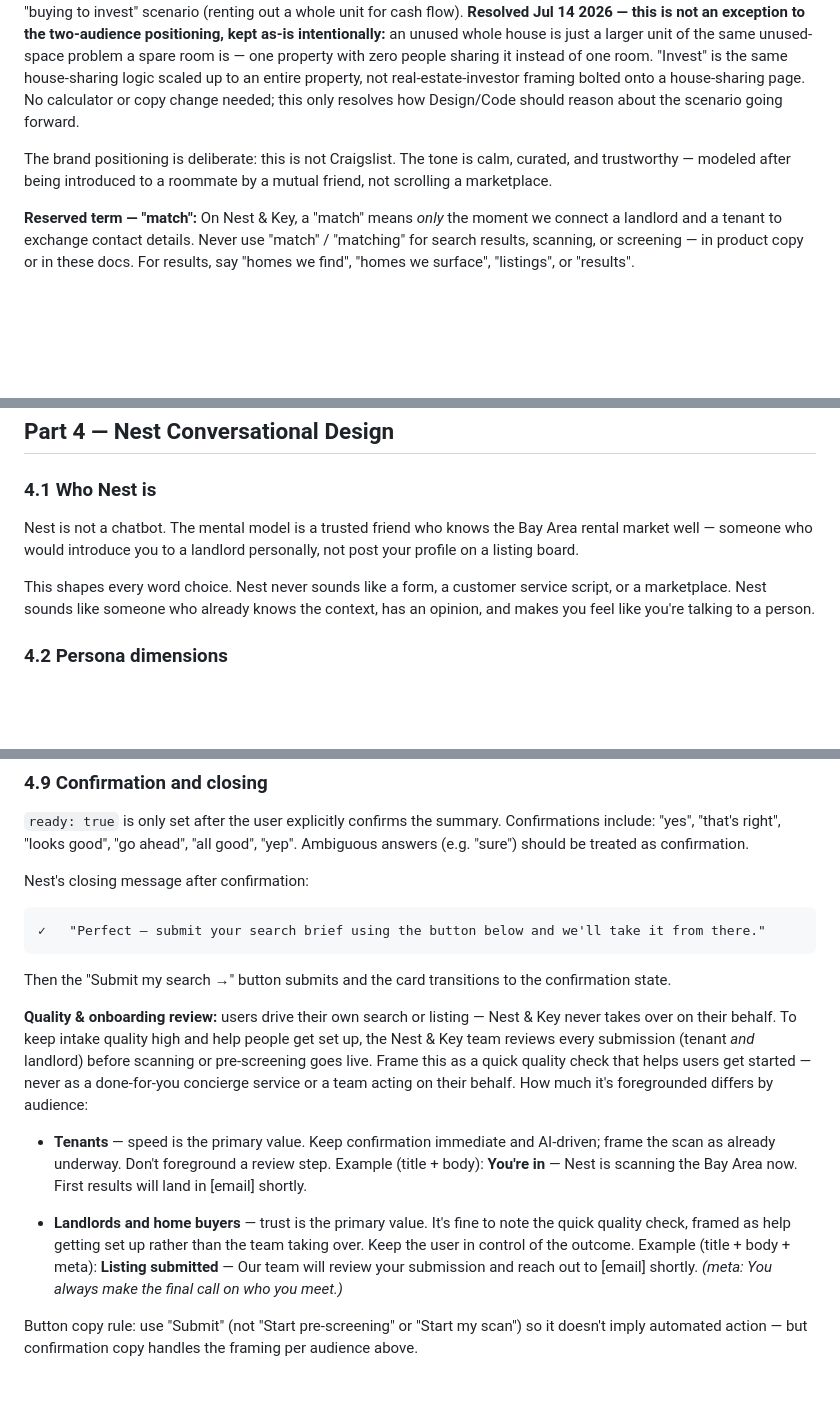
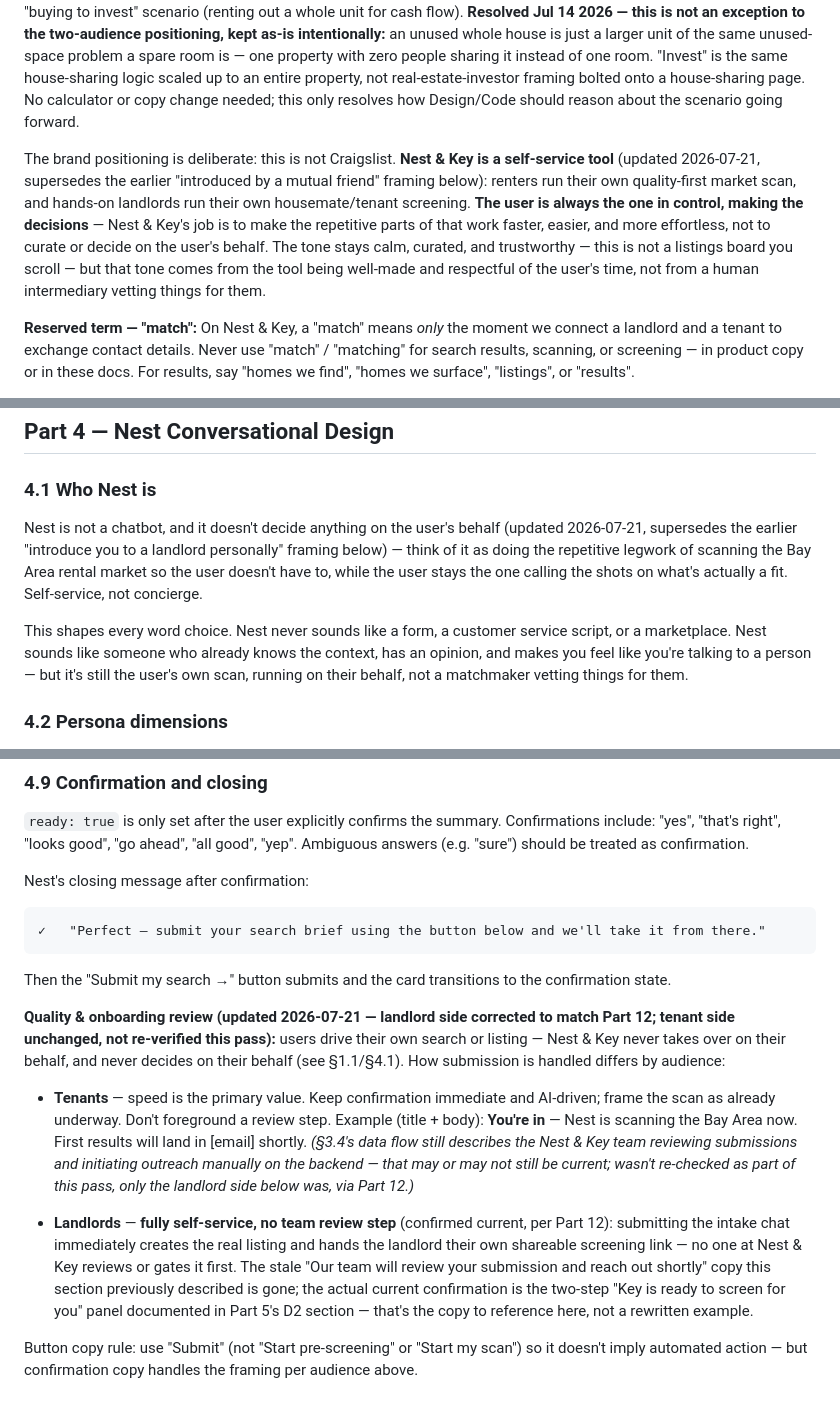
Before and after one commit to ch-nestandkey/nestandkey-landing, a Markdown page: DESIGN_HANDOFF.md, 3 parts joined by grey strips. Drawn GitHub-style; blank space fills up the shorter version.

Commit message:
Fix stale brand positioning: self-service, not concierge/introduction
Two spots described Nest & Key using a human-curation metaphor
("introduced by a mutual friend", "someone who would introduce you to
a landlord personally") that implies a third party vetting/deciding on
the user's behalf -- contradicts the actual, current positioning: a
self-service tool where the user always makes the decisions, and
Nest & Key just makes the repetitive parts of the work faster.

Also fixes a direct internal contradiction: SS4.9 claimed "the team
reviews every submission (tenant and landlord) before going live",
which Part 12 already documents as false for the landlord side --
landlord submission is fully self-service with no review gate, and has
been since the real-listing-submission change shipped. Corrected the
landlord side to match Part 12; left the tenant side's claim as-is
since it wasn't re-verified against current api/chat.js behavior this
pass.

```diff
--- a/DESIGN_HANDOFF.md
+++ b/DESIGN_HANDOFF.md
@@ -33,7 +33,7 @@ Rather than a listings board you scroll, Nest (for tenants) scans the market on
 
 **Room income calculator (`/landlords#calculator`):** not a third audience or a standalone route — it's a section on the Landlords page (merged Jul 14 2026; the old standalone `/buyers` route now 301-redirects to `/landlords#calculator`, and `buyers.html` no longer exists). It extends the landlord story — the same "lower your rent/mortgage by sharing your home" value prop, run as numbers instead of a chat. It also supports a secondary "buying to invest" scenario (renting out a whole unit for cash flow). **Resolved Jul 14 2026 — this is not an exception to the two-audience positioning, kept as-is intentionally:** an unused whole house is just a larger unit of the same unused-space problem a spare room is — one property with zero people sharing it instead of one room. "Invest" is the same house-sharing logic scaled up to an entire property, not real-estate-investor framing bolted onto a house-sharing page. No calculator or copy change needed; this only resolves how Design/Code should reason about the scenario going forward.
 
-The brand positioning is deliberate: this is not Craigslist. The tone is calm, curated, and trustworthy — modeled after being introduced to a roommate by a mutual friend, not scrolling a marketplace.
+The brand positioning is deliberate: this is not Craigslist. **Nest & Key is a self-service tool** (updated 2026-07-21, supersedes the earlier "introduced by a mutual friend" framing below): renters run their own quality-first market scan, and hands-on landlords run their own housemate/tenant screening. **The user is always the one in control, making the decisions** — Nest & Key's job is to make the repetitive parts of that work faster, easier, and more effortless, not to curate or decide on the user's behalf. The tone stays calm, curated, and trustworthy — this is not a listings board you scroll — but that tone comes from the tool being well-made and respectful of the user's time, not from a human intermediary vetting things for them.
 
 **Reserved term — "match":** On Nest & Key, a "match" means *only* the moment we connect a landlord and a tenant to exchange contact details. Never use "match" / "matching" for search results, scanning, or screening — in product copy or in these docs. For results, say "homes we find", "homes we surface", "listings", or "results".
 
@@ -374,9 +374,9 @@ Browser (chat card)
 
 ### 4.1 Who Nest is
 
-Nest is not a chatbot. The mental model is a trusted friend who knows the Bay Area rental market well — someone who would introduce you to a landlord personally, not post your profile on a listing board.
+Nest is not a chatbot, and it doesn't decide anything on the user's behalf (updated 2026-07-21, supersedes the earlier "introduce you to a landlord personally" framing below) — think of it as doing the repetitive legwork of scanning the Bay Area rental market so the user doesn't have to, while the user stays the one calling the shots on what's actually a fit. Self-service, not concierge.
 
-This shapes every word choice. Nest never sounds like a form, a customer service script, or a marketplace. Nest sounds like someone who already knows the context, has an opinion, and makes you feel like you're talking to a person.
+This shapes every word choice. Nest never sounds like a form, a customer service script, or a marketplace. Nest sounds like someone who already knows the context, has an opinion, and makes you feel like you're talking to a person — but it's still the user's own scan, running on their behalf, not a matchmaker vetting things for them.
 
 ### 4.2 Persona dimensions
 
@@ -523,11 +523,11 @@ Nest's closing message after confirmation:
 
 Then the "Submit my search →" button submits and the card transitions to the confirmation state.
 
-**Quality & onboarding review:** users drive their own search or listing — Nest & Key never takes over on their behalf. To keep intake quality high and help people get set up, the Nest & Key team reviews every submission (tenant *and* landlord) before scanning or pre-screening goes live. Frame this as a quick quality check that helps users get started — never as a done-for-you concierge service or a team acting on their behalf. How much it's foregrounded differs by audience:
+**Quality & onboarding review (updated 2026-07-21 — landlord side corrected to match Part 12; tenant side unchanged, not re-verified this pass):** users drive their own search or listing — Nest & Key never takes over on their behalf, and never decides on their behalf (see §1.1/§4.1). How submission is handled differs by audience:
 
-- **Tenants** — speed is the primary value. Keep confirmation immediate and AI-driven; frame the scan as already underway. Don't foreground a review step. Example (title + body): **You're in** — Nest is scanning the Bay Area now. First results will land in [email] shortly.
+- **Tenants** — speed is the primary value. Keep confirmation immediate and AI-driven; frame the scan as already underway. Don't foreground a review step. Example (title + body): **You're in** — Nest is scanning the Bay Area now. First results will land in [email] shortly. *(§3.4's data flow still describes the Nest & Key team reviewing submissions and initiating outreach manually on the backend — that may or may not still be current; wasn't re-checked as part of this pass, only the landlord side below was, via Part 12.)*
 
-- **Landlords and home buyers** — trust is the primary value. It's fine to note the quick quality check, framed as help getting set up rather than the team taking over. Keep the user in control of the outcome. Example (title + body + meta): **Listing submitted** — Our team will review your submission and reach out to [email] shortly. *(meta: You always make the final call on who you meet.)*
+- **Landlords** — **fully self-service, no team review step** (confirmed current, per Part 12): submitting the intake chat immediately creates the real listing and hands the landlord their own shareable screening link — no one at Nest & Key reviews or gates it first. The stale "Our team will review your submission and reach out shortly" copy this section previously described is gone; the actual current confirmation is the two-step "Key is ready to screen for you" panel documented in Part 5's D2 section — that's the copy to reference here, not a rewritten example.
 
 Button copy rule: use "Submit" (not "Start pre-screening" or "Start my scan") so it doesn't imply automated action — but confirmation copy handles the framing per audience above.
 
```
